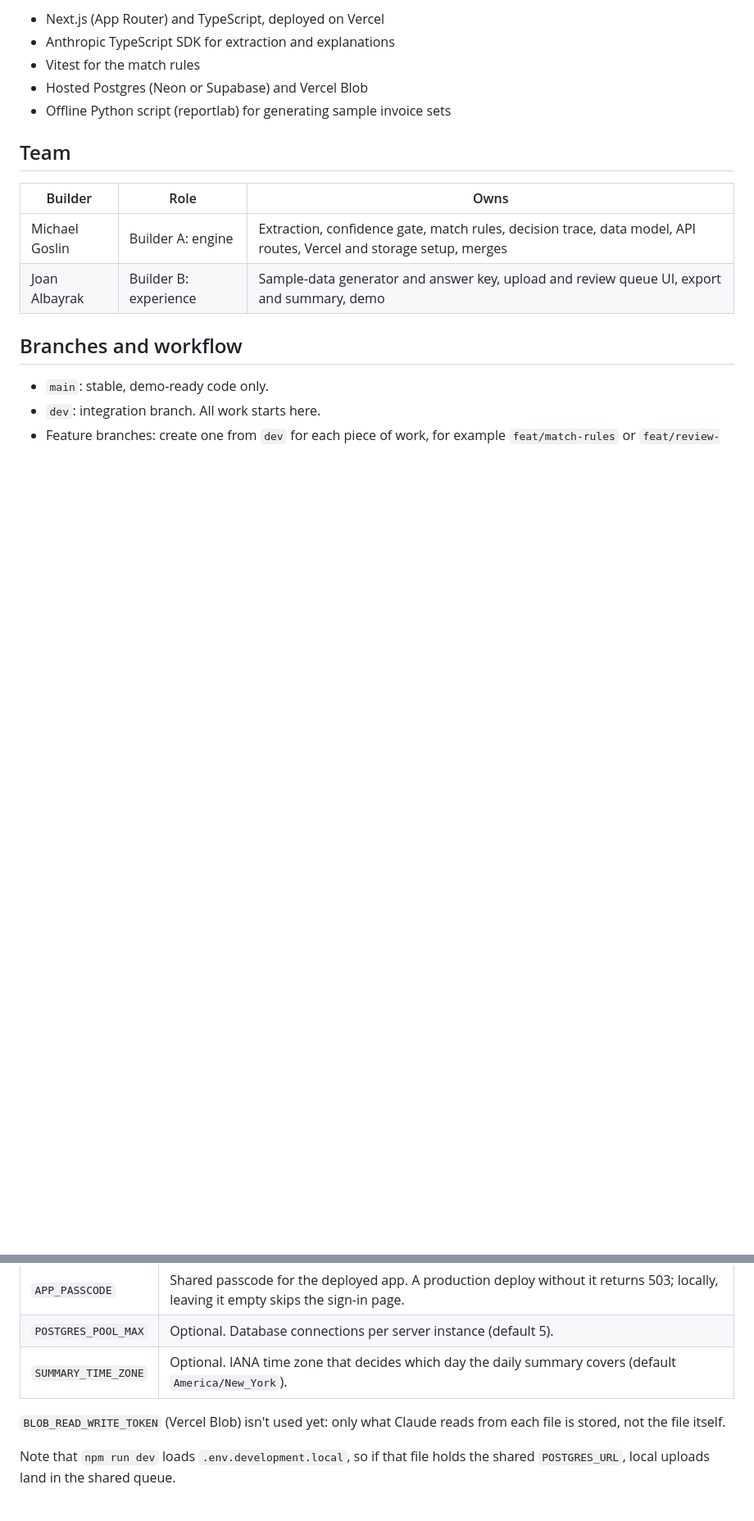
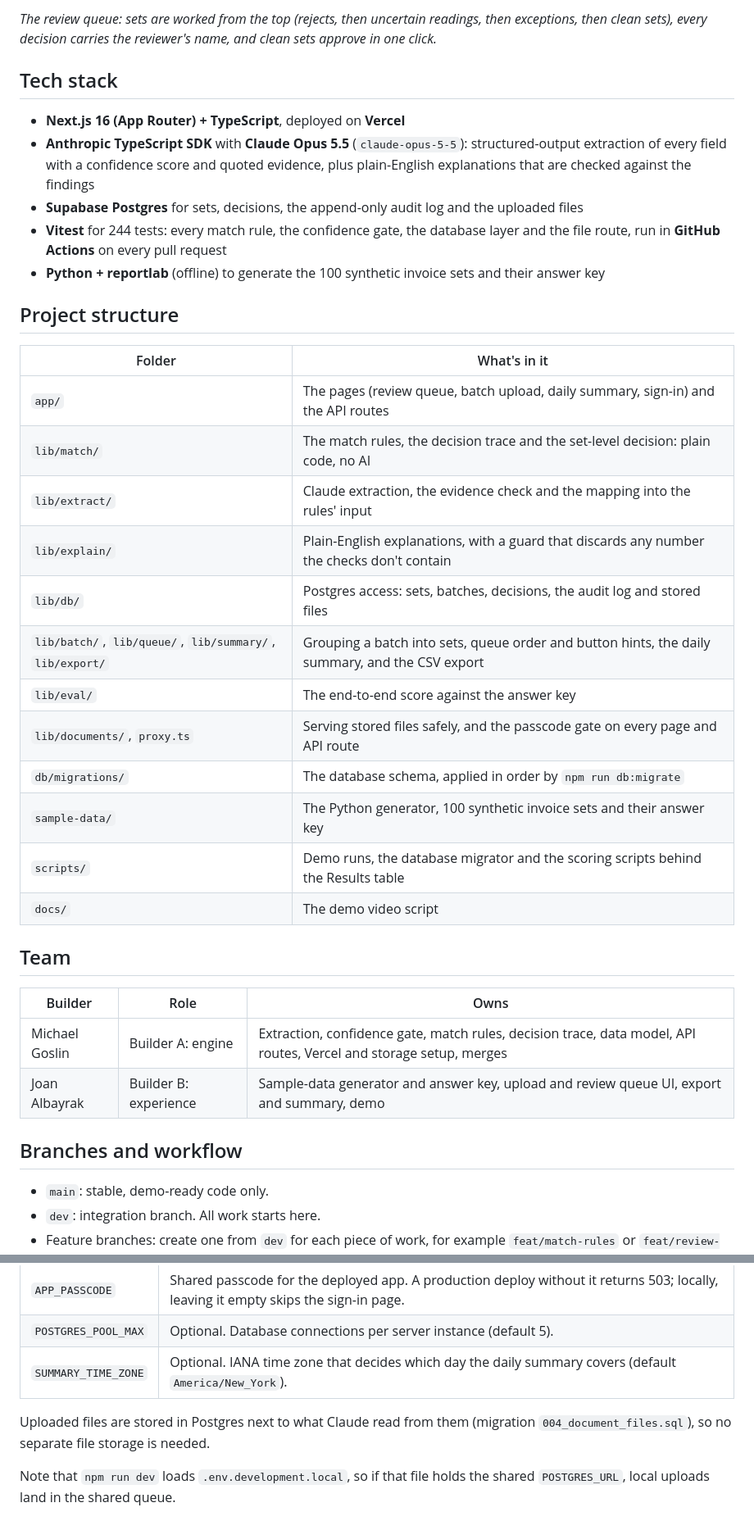
Before and after one commit to MichaelGoslin/invoicematchchecker, a Markdown page: README.md, 2 parts joined by grey strips. Shown at 82% size. Rendered like a GitHub page; blank space fills up the shorter version.

```diff
--- a/README.md
+++ b/README.md
@@ -26,9 +66,30 @@ Every recommendation, human action and override is written to an audit log. Only
 
-- Next.js (App Router) and TypeScript, deployed on Vercel
-- Anthropic TypeScript SDK for extraction and explanations
-- Vitest for the match rules
-- Hosted Postgres (Neon or Supabase) and Vercel Blob
-- Offline Python script (reportlab) for generating sample invoice sets
+*The review queue: sets are worked from the top (rejects, then uncertain readings, then exceptions, then clean sets), every decision carries the reviewer's name, and clean sets approve in one click.*
+
+## Tech stack
+
+- **Next.js 16 (App Router) + TypeScript**, deployed on **Vercel**
+- **Anthropic TypeScript SDK** with **Claude Opus 5.5** (`claude-opus-5-5`): structured-output extraction of every field with a confidence score and quoted evidence, plus plain-English explanations that are checked against the findings
+- **Supabase Postgres** for sets, decisions, the append-only audit log and the uploaded files
+- **Vitest** for 244 tests: every match rule, the confidence gate, the database layer and the file route, run in **GitHub Actions** on every pull request
+- **Python + reportlab** (offline) to generate the 100 synthetic invoice sets and their answer key
+
+## Project structure
+
+| Folder | What's in it |
+| --- | --- |
+| `app/` | The pages (review queue, batch upload, daily summary, sign-in) and the API routes |
+| `lib/match/` | The match rules, the decision trace and the set-level decision: plain code, no AI |
+| `lib/extract/` | Claude extraction, the evidence check and the mapping into the rules' input |
+| `lib/explain/` | Plain-English explanations, with a guard that discards any number the checks don't contain |
+| `lib/db/` | Postgres access: sets, batches, decisions, the audit log and stored files |
+| `lib/batch/`, `lib/queue/`, `lib/summary/`, `lib/export/` | Grouping a batch into sets, queue order and button hints, the daily summary, and the CSV export |
+| `lib/eval/` | The end-to-end score against the answer key |
+| `lib/documents/`, `proxy.ts` | Serving stored files safely, and the passcode gate on every page and API route |
+| `db/migrations/` | The database schema, applied in order by `npm run db:migrate` |
+| `sample-data/` | The Python generator, 100 synthetic invoice sets and their answer key |
+| `scripts/` | Demo runs, the database migrator and the scoring scripts behind the Results table |
+| `docs/` | The demo video script |
 
 ## Team
 
@@ -62,7 +123,7 @@ Set these in Vercel (for both Production and Preview) and in a local `.env.local
 | `POSTGRES_POOL_MAX` | Optional. Database connections per server instance (default 5). |
 | `SUMMARY_TIME_ZONE` | Optional. IANA time zone that decides which day the daily summary covers (default `America/New_York`). |
 
-`BLOB_READ_WRITE_TOKEN` (Vercel Blob) isn't used yet: only what Claude reads from each file is stored, not the file itself.
+Uploaded files are stored in Postgres next to what Claude read from them (migration `004_document_files.sql`), so no separate file storage is needed.
 
 Note that `npm run dev` loads `.env.development.local`, so if that file holds the shared `POSTGRES_URL`, local uploads land in the shared queue.
 
```
Also changed, not shown: other parts of README.md (+46 -4 lines), docs/screenshots/queue.jpg (added), docs/screenshots/trace.jpg (added), 1 other file.
